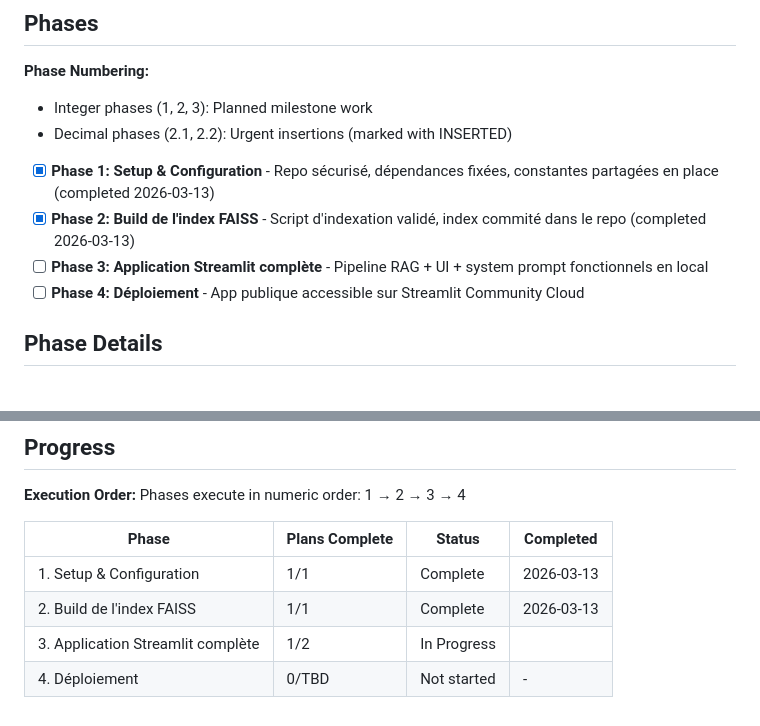
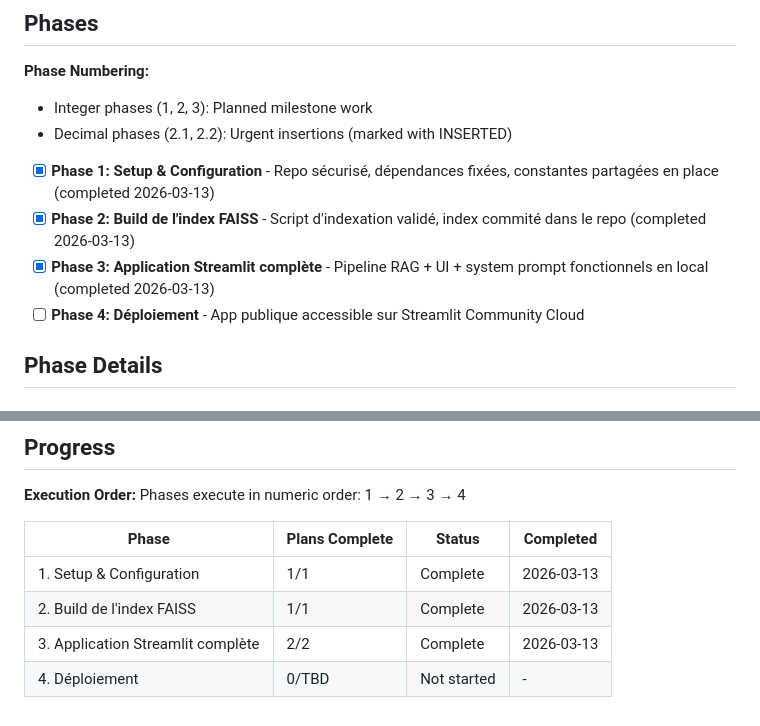
Before and after one commit to etirouthier/etirouthier.github.io, a Markdown page: .planning/ROADMAP.md, 2 parts joined by grey strips. GitHub-like rendering.

```diff
--- a/.planning/ROADMAP.md
+++ b/.planning/ROADMAP.md
@@ -12,7 +12,7 @@ Quatre phases livrent un chatbot RAG fonctionnel et public : d'abord sécuriser
 
 - [x] **Phase 1: Setup & Configuration** - Repo sécurisé, dépendances fixées, constantes partagées en place (completed 2026-03-13)
 - [x] **Phase 2: Build de l'index FAISS** - Script d'indexation validé, index commité dans le repo (completed 2026-03-13)
-- [ ] **Phase 3: Application Streamlit complète** - Pipeline RAG + UI + system prompt fonctionnels en local
+- [x] **Phase 3: Application Streamlit complète** - Pipeline RAG + UI + system prompt fonctionnels en local (completed 2026-03-13)
 - [ ] **Phase 4: Déploiement** - App publique accessible sur Streamlit Community Cloud
 
 ## Phase Details
@@ -76,5 +76,5 @@ Phases execute in numeric order: 1 → 2 → 3 → 4
 |-------|----------------|--------|-----------|
 | 1. Setup & Configuration | 1/1 | Complete    | 2026-03-13 |
 | 2. Build de l'index FAISS | 1/1 | Complete   | 2026-03-13 |
-| 3. Application Streamlit complète | 1/2 | In Progress|  |
+| 3. Application Streamlit complète | 2/2 | Complete   | 2026-03-13 |
 | 4. Déploiement | 0/TBD | Not started | - |
```
Also changed, not shown: .planning/STATE.md (+9 -6 lines), 1 other file.
